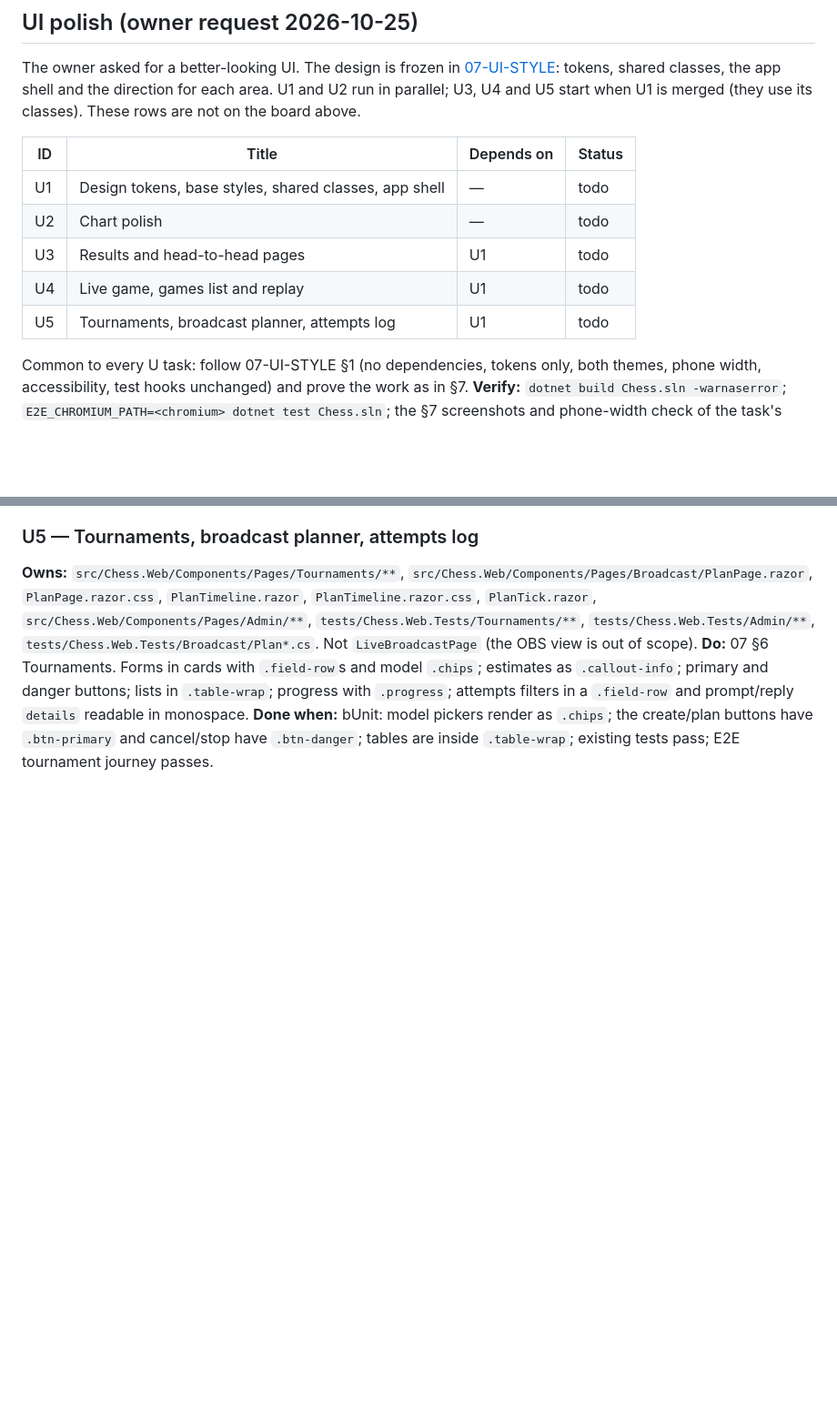
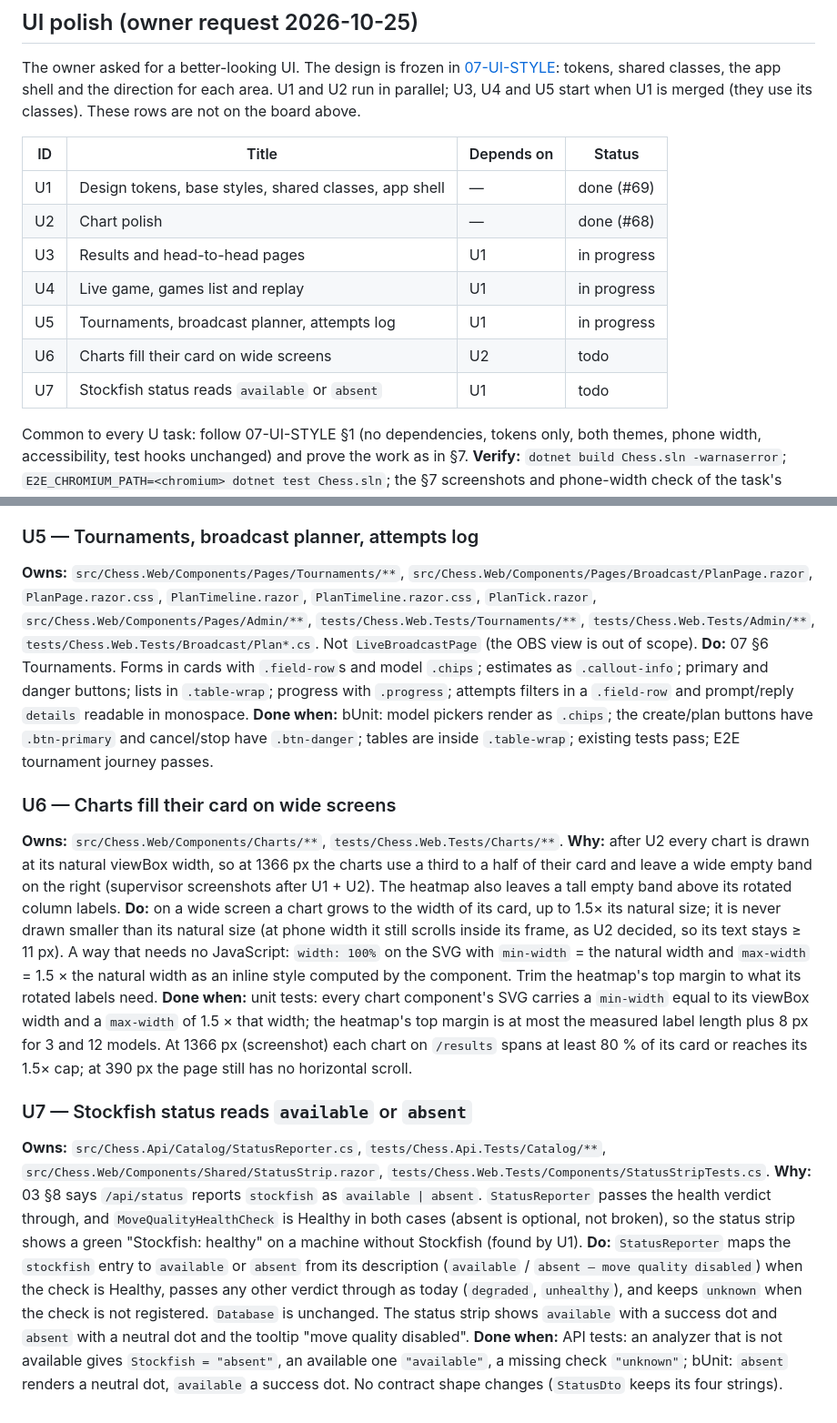
Before and after one commit to konradcinkusz/llm-multi-agent-chess, a Markdown page: docs/architecture/06-TASKS.md, 2 parts joined by grey strips. Shown at 91% size. Rendered like a GitHub page; blank space fills up the shorter version.

Commit message:
Board: U1 and U2 done, U3-U5 running; add U6 (charts fill the card) and U7 (Stockfish status) (#70)
Claude-Session: https://claude.ai/code/session_01HZsMNYeK9yfStxtYUe9PUT

Co-authored-by: Claude <noreply@anthropic.com>

```diff
--- a/docs/architecture/06-TASKS.md
+++ b/docs/architecture/06-TASKS.md
@@ -706,11 +706,13 @@ classes). These rows are not on the board above.
 
 | ID | Title | Depends on | Status |
 |---|---|---|---|
-| U1 | Design tokens, base styles, shared classes, app shell | — | todo |
-| U2 | Chart polish | — | todo |
-| U3 | Results and head-to-head pages | U1 | todo |
-| U4 | Live game, games list and replay | U1 | todo |
-| U5 | Tournaments, broadcast planner, attempts log | U1 | todo |
+| U1 | Design tokens, base styles, shared classes, app shell | — | done (#69) |
+| U2 | Chart polish | — | done (#68) |
+| U3 | Results and head-to-head pages | U1 | in progress |
+| U4 | Live game, games list and replay | U1 | in progress |
+| U5 | Tournaments, broadcast planner, attempts log | U1 | in progress |
+| U6 | Charts fill their card on wide screens | U2 | todo |
+| U7 | Stockfish status reads `available` or `absent` | U1 | todo |
 
 Common to every U task: follow 07-UI-STYLE §1 (no dependencies, tokens only, both themes, phone width, accessibility, test
 hooks unchanged) and prove the work as in §7. **Verify:** `dotnet build Chess.sln -warnaserror`;
@@ -777,3 +779,33 @@ danger buttons; lists in `.table-wrap`; progress with `.progress`; attempts filt
 `details` readable in monospace.
 **Done when:** bUnit: model pickers render as `.chips`; the create/plan buttons have `.btn-primary` and cancel/stop have
 `.btn-danger`; tables are inside `.table-wrap`; existing tests pass; E2E tournament journey passes.
+
+### U6 — Charts fill their card on wide screens
+
+**Owns:** `src/Chess.Web/Components/Charts/**`, `tests/Chess.Web.Tests/Charts/**`.
+**Why:** after U2 every chart is drawn at its natural viewBox width, so at 1366 px the charts use a third to a half of their
+card and leave a wide empty band on the right (supervisor screenshots after U1 + U2). The heatmap also leaves a tall empty
+band above its rotated column labels.
+**Do:** on a wide screen a chart grows to the width of its card, up to 1.5× its natural size; it is never drawn smaller than
+its natural size (at phone width it still scrolls inside its frame, as U2 decided, so its text stays ≥ 11 px). A way that
+needs no JavaScript: `width: 100%` on the SVG with `min-width` = the natural width and `max-width` = 1.5 × the natural width
+as an inline style computed by the component. Trim the heatmap's top margin to what its rotated labels need.
+**Done when:** unit tests: every chart component's SVG carries a `min-width` equal to its viewBox width and a `max-width` of
+1.5 × that width; the heatmap's top margin is at most the measured label length plus 8 px for 3 and 12 models. At 1366 px
+(screenshot) each chart on `/results` spans at least 80 % of its card or reaches its 1.5× cap; at 390 px the page still has no
+horizontal scroll.
+
+### U7 — Stockfish status reads `available` or `absent`
+
+**Owns:** `src/Chess.Api/Catalog/StatusReporter.cs`, `tests/Chess.Api.Tests/Catalog/**`,
+`src/Chess.Web/Components/Shared/StatusStrip.razor`, `tests/Chess.Web.Tests/Components/StatusStripTests.cs`.
+**Why:** 03 §8 says `/api/status` reports `stockfish` as `available | absent`. `StatusReporter` passes the health verdict
+through, and `MoveQualityHealthCheck` is Healthy in both cases (absent is optional, not broken), so the status strip shows a
+green "Stockfish: healthy" on a machine without Stockfish (found by U1).
+**Do:** `StatusReporter` maps the `stockfish` entry to `available` or `absent` from its description (`available` /
+`absent — move quality disabled`) when the check is Healthy, passes any other verdict through as today (`degraded`,
+`unhealthy`), and keeps `unknown` when the check is not registered. `Database` is unchanged. The status
+strip shows `available` with a success dot and `absent` with a neutral dot and the tooltip "move quality disabled".
+**Done when:** API tests: an analyzer that is not available gives `Stockfish = "absent"`, an available one `"available"`, a
+missing check `"unknown"`; bUnit: `absent` renders a neutral dot, `available` a success dot. No contract shape changes
+(`StatusDto` keeps its four strings).
```
Also changed, not shown: docs/architecture/07-UI-STYLE.md (+1 -1 lines).
